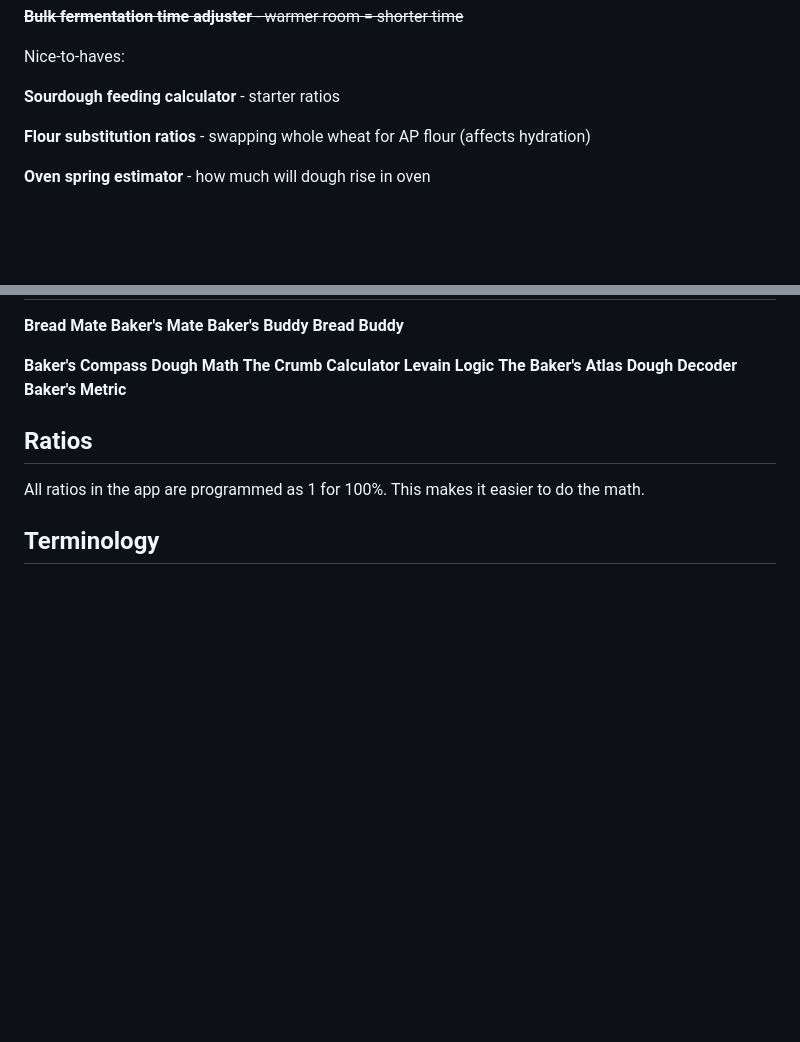
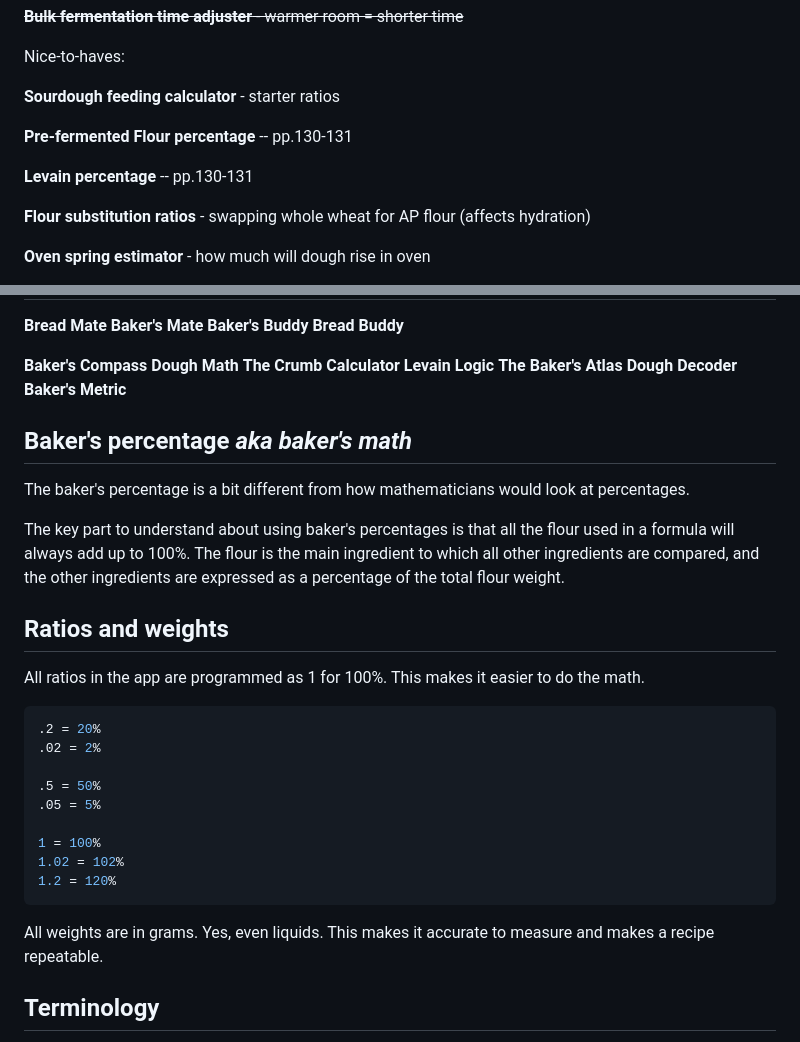
Before and after one commit to timothydhoe/bread-buddy, a Markdown page: README.md, 2 parts joined by grey strips. Drawn GitHub-style; blank space fills up the shorter version.

Commit message:
added TODOs and info on baker's percentage

````diff
--- a/README.md
+++ b/README.md
@@ -25,6 +25,10 @@ Really handy:
 Nice-to-haves:
 
 **Sourdough feeding calculator** - starter ratios
+
+**Pre-fermented Flour percentage** -- pp.130-131
+
+**Levain percentage** -- pp.130-131
 
 **Flour substitution ratios** - swapping whole wheat for AP flour (affects hydration)
 
@@ -80,11 +84,29 @@ At the end:
 **Dough Decoder**
 **Baker's Metric**
 
+## Baker's percentage *aka baker's math*
 
+The baker's percentage is a bit different from how mathematicians would look at percentages.
 
-## Ratios
+The key part to understand about using baker's percentages is that all the flour used in a formula will always add up to 100%.
+The flour is the main ingredient to which all other ingredients are compared, and the other ingredients are expressed as a percentage of the total flour weight.
+
+## Ratios and weights
 
 All ratios in the app are programmed as 1 for 100%. This makes it easier to do the math.
+```bash
+.2 = 20%
+.02 = 2%
+
+.5 = 50%
+.05 = 5%
+
+1 = 100%
+1.02 = 102%
+1.2 = 120%
+```
+
+All weights are in grams. Yes, even liquids. This makes it accurate to measure and makes a recipe repeatable.
 
 ## Terminology
 
````
